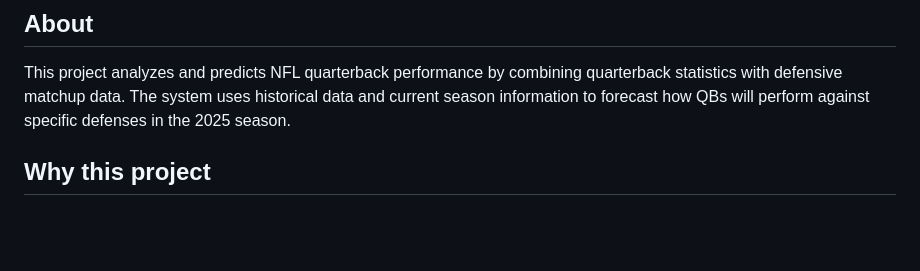
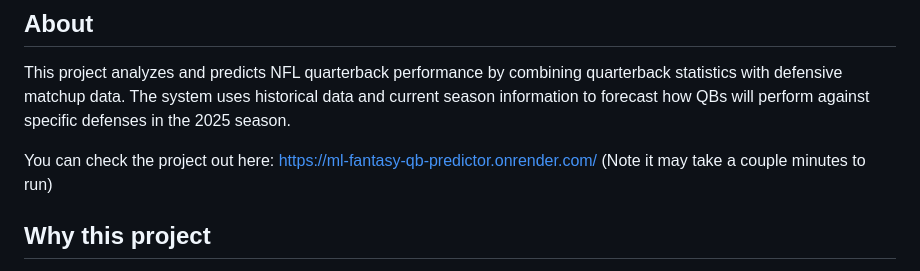
Before and after one commit to NigelGroen5/ML-Fantasy-QB-Predictor, a Markdown page: README.md, the part around the change. Drawn GitHub-style; blank space fills up the shorter version.

```diff
--- a/README.md
+++ b/README.md
@@ -1,5 +1,7 @@
 ## About
 This project analyzes and predicts NFL quarterback performance by combining quarterback statistics with defensive matchup data. The system uses historical data and current season information to forecast how QBs will perform against specific defenses in the 2025 season.
+
+You can check the project out here: https://ml-fantasy-qb-predictor.onrender.com/ (Note it may take a couple minutes to run)
 
 ## Why this project
 As an avid sports lover, over the last few years I’ve gotten really into fantasy football, soccer, and basketball. Fantasy means a lot to me considering every year there is money and a brutal punishment for the loser on the line. Last year, I lost my fantasy football league and had to run a milk mile as punishment (The milk mile is a challenge where you drink a gallon of milk and then run a mile):
```
